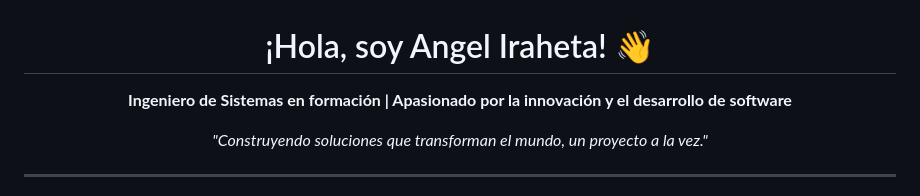
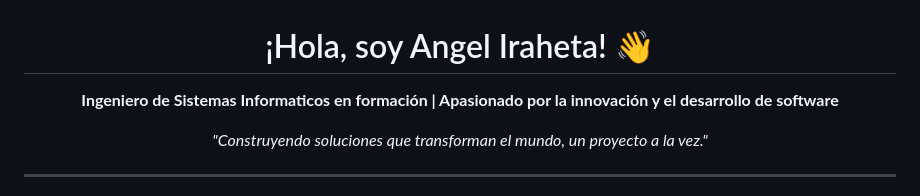
Before and after one commit to AngeLSanchez210/AngeLSanchez210, a Markdown page: README.md, the part around the change. GitHub-like rendering.

```diff
--- a/README.md
+++ b/README.md
@@ -2,7 +2,7 @@
 
 # ¡Hola, soy Angel Iraheta! 👋
 
-**Ingeniero de Sistemas en formación | Apasionado por la innovación y el desarrollo de software**
+**Ingeniero de Sistemas Informaticos en formación | Apasionado por la innovación y el desarrollo de software**
 
 *"Construyendo soluciones que transforman el mundo, un proyecto a la vez."*
 
```
